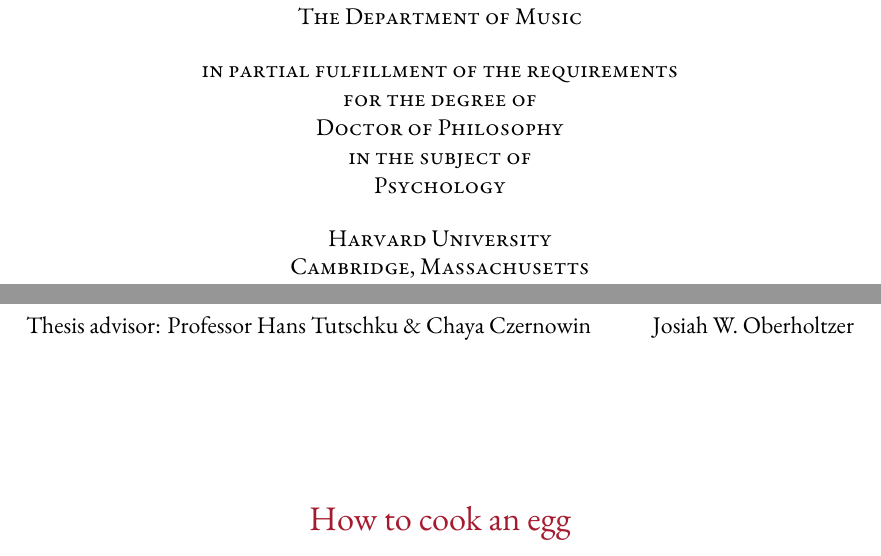
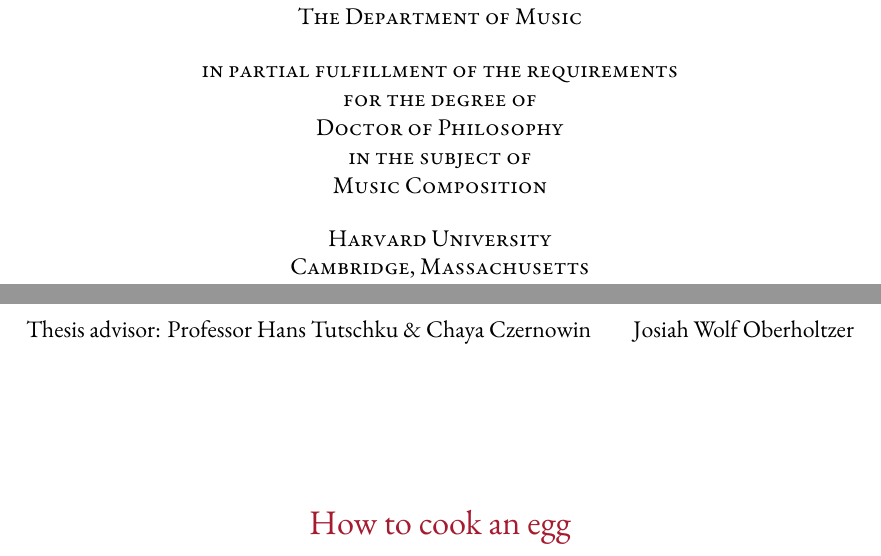
Before and after one commit to josiah-wolf-oberholtzer/dissertation, a LaTeX thesis (dissertation.tex, which reads frontmatter/personalize.tex): two parts of pages 1 and 3 of 20, joined at a grey line, cut so that both start at the same text. Compiled offline with XeLaTeX.

Commit message:
Improved code font size and personalization.

```diff
--- a/dissertation.tex
+++ b/dissertation.tex
@@ -15,7 +15,7 @@
 
 \usepackage{listings}
 \lstset{
-    basicstyle=\footnotesize\ttfamily,
+    basicstyle=\scriptsize\ttfamily,
     breakatwhitespace=false,
     breaklines=false,
     commentstyle=\color{greencomments},
--- a/frontmatter/personalize.tex
+++ b/frontmatter/personalize.tex
@@ -1,11 +1,11 @@
 % Some details about the dissertation.
 \title{How to cook an egg}
-\author{Josiah W. Oberholtzer}
+\author{Josiah Wolf Oberholtzer}
 \advisor{Hans Tutschku \& Chaya Czernowin}
 
 % ... about the degree.
 \degree{Doctor of Philosophy}
-\field{Psychology}
+\field{Music Composition}
 \degreeyear{2015}
 \degreemonth{May}
 \department{Music}
```
Also changed, not shown: dissertation.tex (4 more changed lines).
